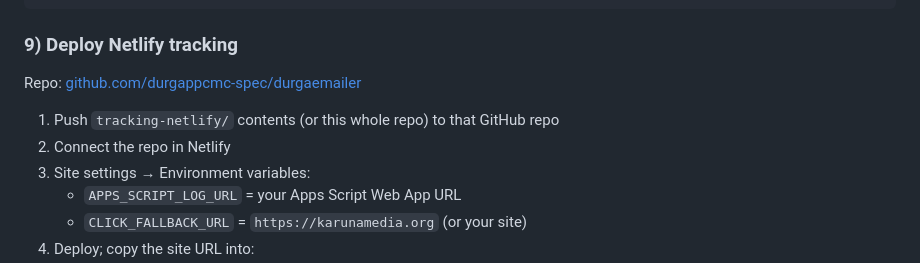
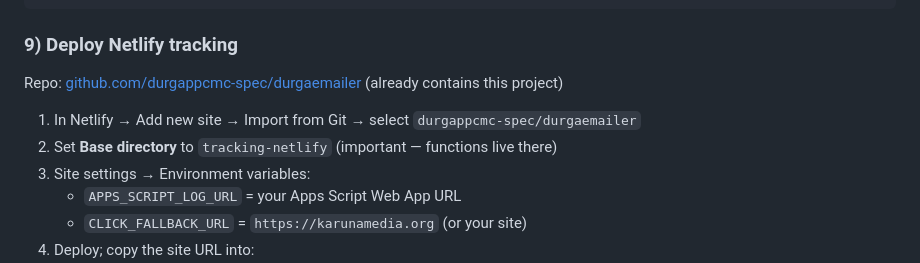
Before and after one commit to durgappcmc-spec/durgaemailer, a Markdown page: README.md, the part around the change. Rendered like a GitHub page.

Commit message:
Document Netlify base directory for tracking-netlify.
Co-authored-by: Cursor <cursoragent@cursor.com>

```diff
--- a/README.md
+++ b/README.md
@@ -79,10 +79,10 @@ clasp create --type standalone --title "Relay Scheduler" --rootDir .
 
 ### 9) Deploy Netlify tracking
 
-Repo: [github.com/durgappcmc-spec/durgaemailer](https://github.com/durgappcmc-spec/durgaemailer)
+Repo: [github.com/durgappcmc-spec/durgaemailer](https://github.com/durgappcmc-spec/durgaemailer) (already contains this project)
 
-1. Push `tracking-netlify/` contents (or this whole repo) to that GitHub repo
-2. Connect the repo in Netlify
+1. In Netlify → Add new site → Import from Git → select `durgappcmc-spec/durgaemailer`
+2. Set **Base directory** to `tracking-netlify` (important — functions live there)
 3. Site settings → Environment variables:
    - `APPS_SCRIPT_LOG_URL` = your Apps Script Web App URL
    - `CLICK_FALLBACK_URL` = `https://karunamedia.org` (or your site)
```
